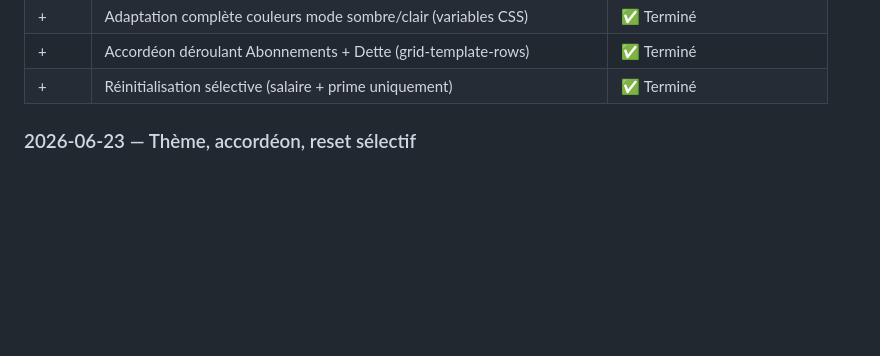
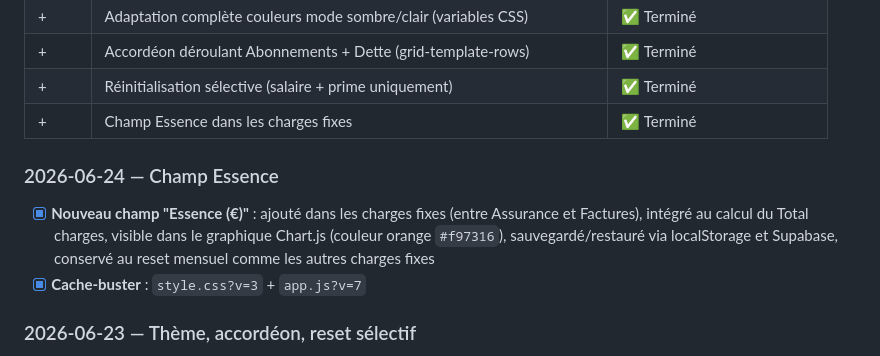
Before and after one commit to mateocaestecker2022-arch/budget-spa, a Markdown page: CHECKPOINT.md, the part around one of its changes. Drawn GitHub-style; blank space fills up the shorter version.

Commit message:
docs: mise à jour CHECKPOINT session 2026-06-24
Co-Authored-By: Claude Sonnet 4.6 <noreply@anthropic.com>

```diff
--- a/CHECKPOINT.md
+++ b/CHECKPOINT.md
@@ -77,6 +77,12 @@
 | + | Adaptation complète couleurs mode sombre/clair (variables CSS) | ✅ Terminé |
 | + | Accordéon déroulant Abonnements + Dette (grid-template-rows) | ✅ Terminé |
 | + | Réinitialisation sélective (salaire + prime uniquement) | ✅ Terminé |
+| + | Champ Essence dans les charges fixes | ✅ Terminé |
+
+### 2026-06-24 — Champ Essence
+
+- [x] **Nouveau champ "Essence (€)"** : ajouté dans les charges fixes (entre Assurance et Factures), intégré au calcul du Total charges, visible dans le graphique Chart.js (couleur orange `#f97316`), sauvegardé/restauré via localStorage et Supabase, conservé au reset mensuel comme les autres charges fixes
+- [x] **Cache-buster** : `style.css?v=3` + `app.js?v=7`
 
 ### 2026-06-23 — Thème, accordéon, reset sélectif
 
```
Also changed, not shown: other parts of CHECKPOINT.md (+1 -1 lines).
